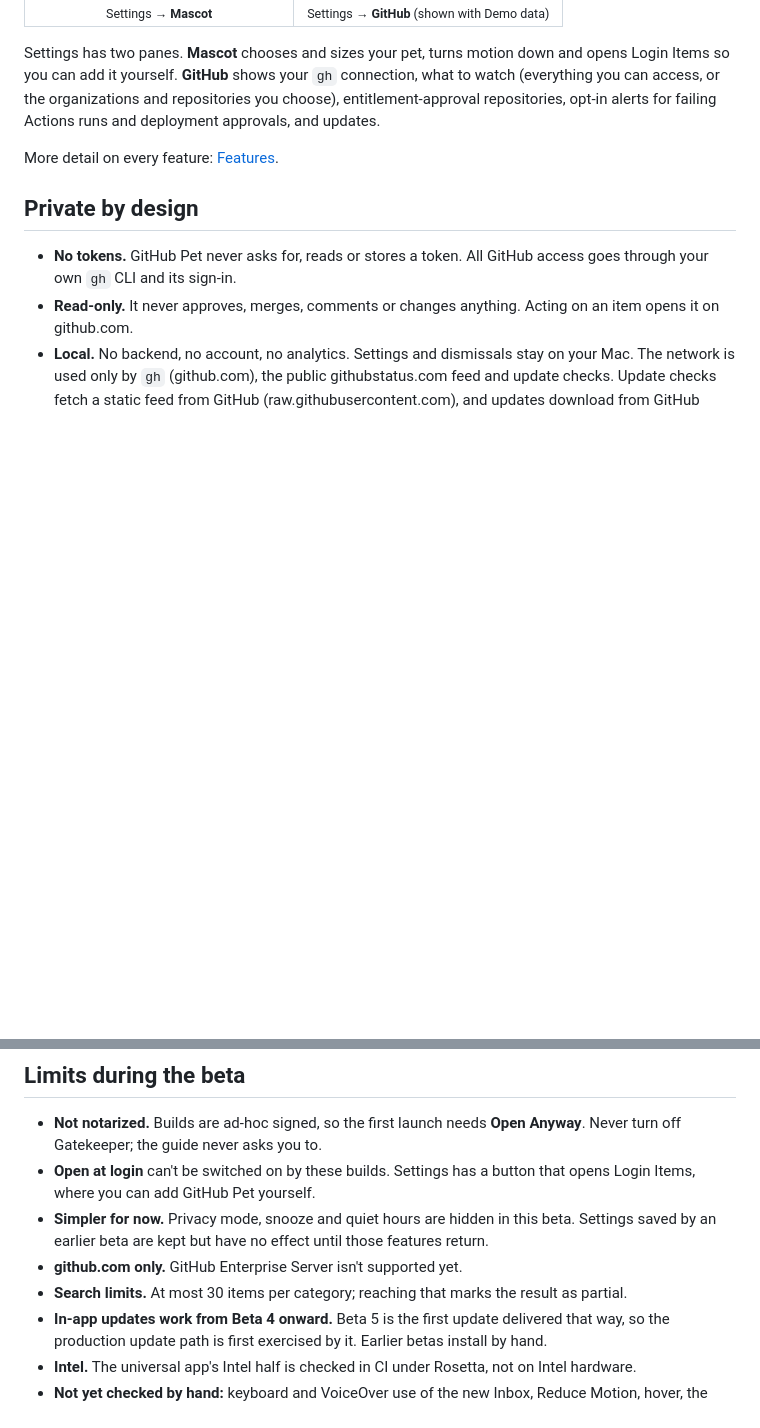
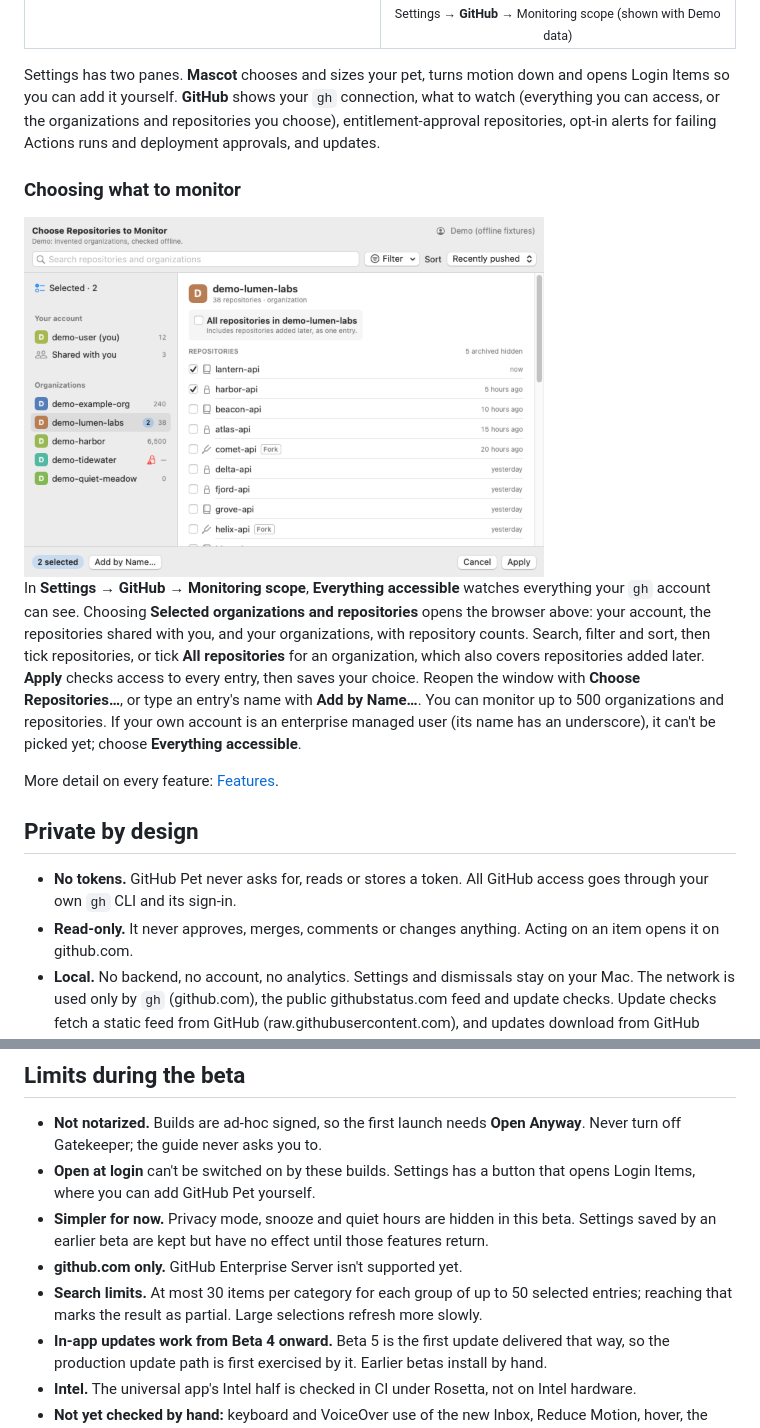
Before and after one commit to christopherrbrown3/github-pet, a Markdown page: README.md, 2 parts joined by grey strips. Drawn GitHub-style; pictures changed too: docs/screenshots/beta-6/scope-browser-browse.png (added); blank space fills up the shorter version.

Commit message:
Docs: describe the scope browser, per-group search limit and Beta 6 screenshots
Co-Authored-By: Claude Sonnet 5.5 <noreply@anthropic.com>

```diff
--- a/README.md
+++ b/README.md
@@ -118,5 +118,5 @@ Active GitHub incidents from githubstatus.com appear on their own, apart from yo
       </picture>
-      <br><sub>Settings → <b>GitHub</b> (shown with Demo data)</sub>
+      <br><sub>Settings → <b>GitHub</b> → Monitoring scope (shown with Demo data)</sub>
     </td>
   </tr>
 </table>
@@ -125,6 +125,22 @@ Settings has two panes. **Mascot** chooses and sizes your pet, turns motion down
 so you can add it yourself. **GitHub** shows your `gh` connection, what to watch (everything you can access,
 or the organizations and repositories you choose), entitlement-approval repositories, opt-in alerts for failing
 Actions runs and deployment approvals, and updates.
+
+### Choosing what to monitor
+
+<picture>
+  <source media="(prefers-color-scheme: dark)" srcset="docs/screenshots/beta-6/scope-browser-browse-dark.png">
+  <img src="docs/screenshots/beta-6/scope-browser-browse.png" alt="The Choose Repositories to Monitor window in Demo mode: a search field with Filter and Sort controls, a sidebar listing Selected (2), Your account, Shared with you and five demo organizations with repository counts, and the demo-lumen-labs organization open with an All repositories checkbox and a list of repositories, two ticked, above Add by Name…, Cancel and Apply buttons." width="520">
+</picture>
+
+In **Settings → GitHub → Monitoring scope**, **Everything accessible** watches everything your `gh`
+account can see. Choosing **Selected organizations and repositories** opens the browser above: your
+account, the repositories shared with you, and your organizations, with repository counts. Search,
+filter and sort, then tick repositories, or tick **All repositories** for an organization, which also
+covers repositories added later. **Apply** checks access to every entry, then saves your choice.
+Reopen the window with **Choose Repositories…**, or type an entry's name with **Add by Name…**. You can
+monitor up to 500 organizations and repositories. If your own account is an enterprise managed user
+(its name has an underscore), it can't be picked yet; choose **Everything accessible**.
 
 More detail on every feature: [Features](docs/features.md).
 
@@ -155,7 +171,7 @@ verified with its signature before it's installed. [How updates work](docs/updat
 - **Simpler for now.** Privacy mode, snooze and quiet hours are hidden in this beta. Settings saved by an
   earlier beta are kept but have no effect until those features return.
 - **github.com only.** GitHub Enterprise Server isn't supported yet.
-- **Search limits.** At most 30 items per category; reaching that marks the result as partial.
+- **Search limits.** At most 30 items per category for each group of up to 50 selected entries; reaching that marks the result as partial. Large selections refresh more slowly.
 - **In-app updates work from Beta 4 onward.** Beta 5 is the first update delivered that way, so the
   production update path is first exercised by it. Earlier betas install by hand.
 - **Intel.** The universal app's Intel half is checked in CI under Rosetta, not on Intel hardware.
```
Also changed, not shown: other parts of README.md (+2 -2 lines), docs/features.md (+23 -2 lines), docs/screenshots/beta-6/scope-browser-browse-dark.png (added), docs/screenshots/beta-6/settings-scope-dark.png (added), docs/screenshots/beta-6/settings-scope.png (added), 1 other file.
